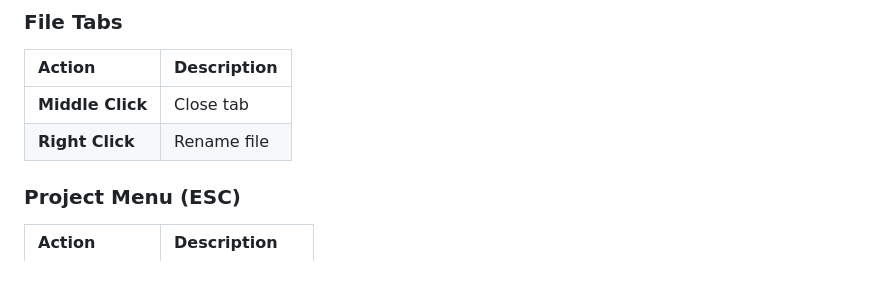
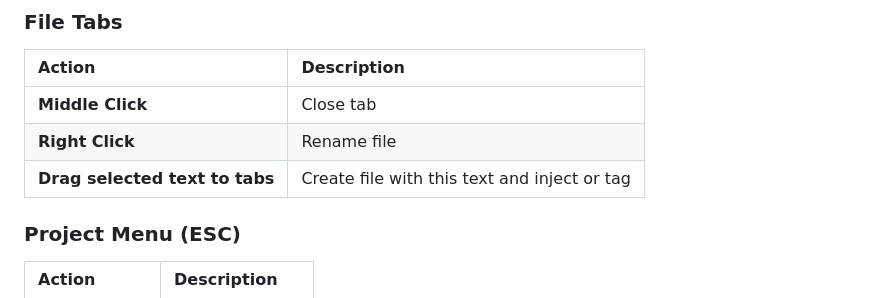
Before and after one commit to EnoxyuM/enoxyum.github.io, a Markdown page: README.md, the part around the change. Rendered like a GitHub page; blank space fills up the shorter version.

```diff
--- a/README.md
+++ b/README.md
@@ -22,6 +22,7 @@
 | :--- | :--- |
 | **Middle Click** | Close tab |
 | **Right Click** | Rename file |
+| **Drag selected text to tabs** | Create file with this text and inject or tag |
 
 ### Project Menu (ESC)
 | Action | Description |
```
